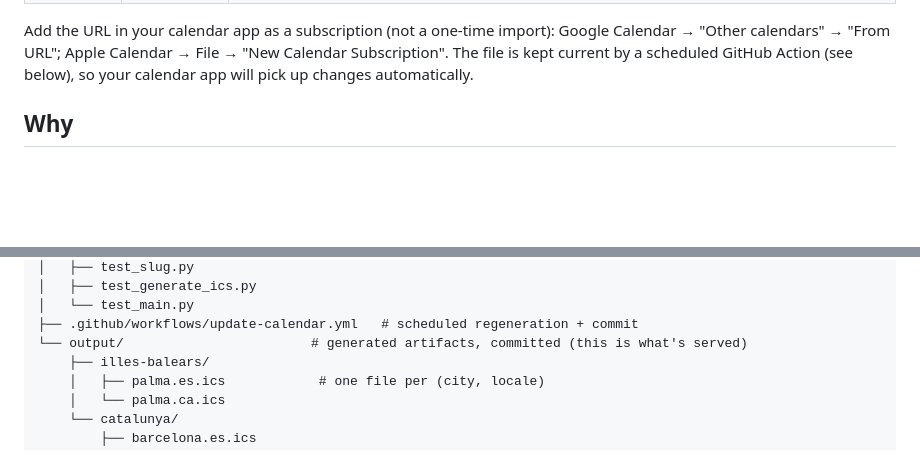
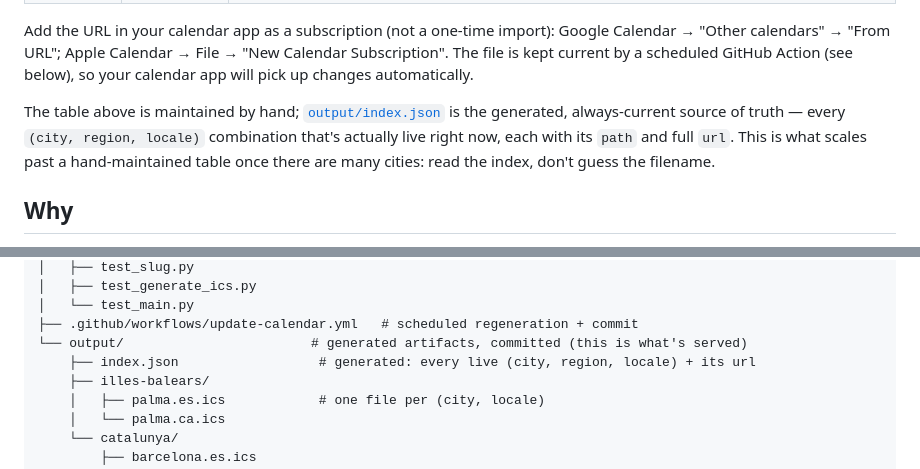
Before and after one commit to cbonnin96/spanish-local-holidays-calendar, a Markdown page: README.md, 2 parts joined by grey strips. GitHub-like rendering; blank space fills up the shorter version.

Commit message:
Document the generated feed index in the README
Points to output/index.json as the always-current source of truth
for available feeds, versus the hand-maintained Subscribe table.

Co-Authored-By: Claude Sonnet 5 <noreply@anthropic.com>

```diff
--- a/README.md
+++ b/README.md
@@ -27,6 +27,12 @@ Add the URL in your calendar app as a subscription (not a one-time import):
 Google Calendar → "Other calendars" → "From URL"; Apple Calendar → File →
 "New Calendar Subscription". The file is kept current by a scheduled GitHub
 Action (see below), so your calendar app will pick up changes automatically.
+
+The table above is maintained by hand; [`output/index.json`](https://raw.githubusercontent.com/cbonnin96/spanish-local-holidays-calendar/main/output/index.json)
+is the generated, always-current source of truth — every `(city, region,
+locale)` combination that's actually live right now, each with its `path`
+and full `url`. This is what scales past a hand-maintained table once
+there are many cities: read the index, don't guess the filename.
 
 ## Why
 
@@ -132,6 +138,7 @@ spanish-local-holidays-calendar/
 │   └── test_main.py
 ├── .github/workflows/update-calendar.yml   # scheduled regeneration + commit
 └── output/                        # generated artifacts, committed (this is what's served)
+    ├── index.json                  # generated: every live (city, region, locale) + its url
     ├── illes-balears/
     │   ├── palma.es.ics            # one file per (city, locale)
     │   └── palma.ca.ics
```
